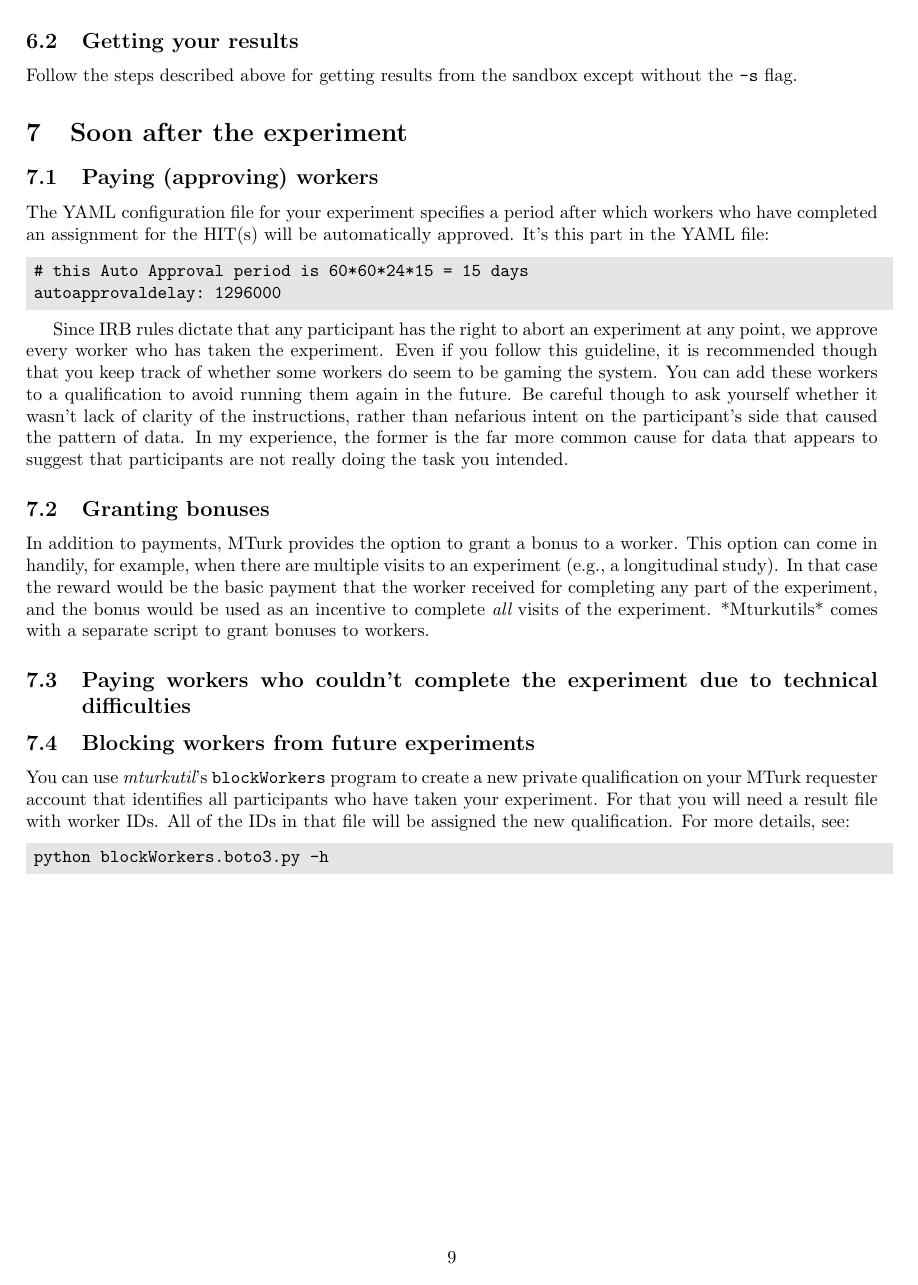
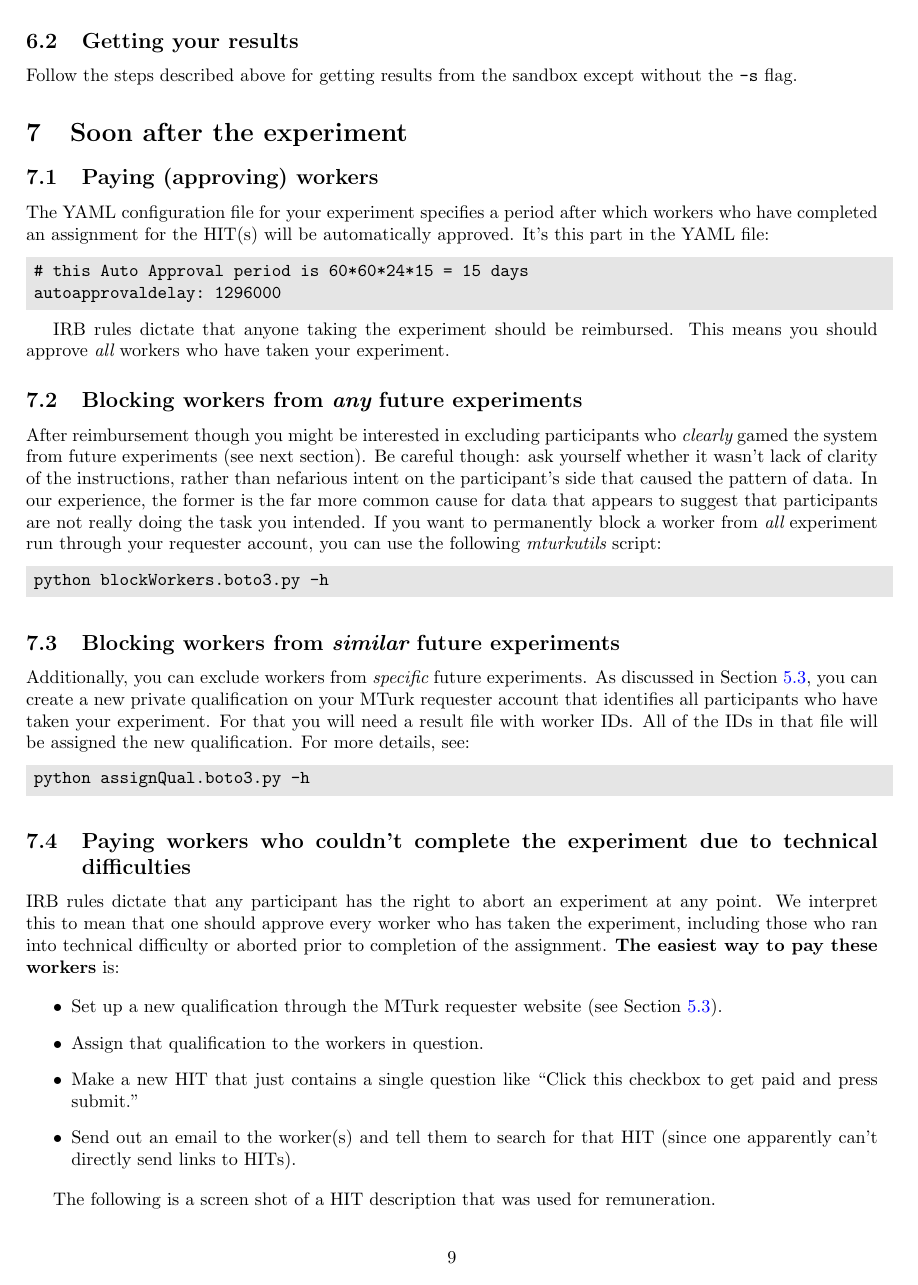
Before and after one commit to hlplab/Tutorial-MTurk-experiments-via-mturkutils, a LaTeX document (conducting-MTurk-experiments.tex): page 9 of 9 before the commit and page 9 of 11 after it. Compiled offline with pdfLaTeX.

Commit message:
integrated Wednesday's feedback on remuneration of workers who experienced techical difficulty

```diff
--- a/conducting-MTurk-experiments.tex
+++ b/conducting-MTurk-experiments.tex
@@ -358,21 +358,34 @@ The YAML configuration file for your experiment specifies a period after which w
 autoapprovaldelay: 1296000
 \end{code}
 
-Since IRB rules dictate that any participant has the right to abort an experiment at any point, we approve every worker who has taken the experiment. Even if you follow this guideline, it is recommended though that you keep track of whether some workers do seem to be gaming the system. You can add these workers to a qualification to avoid running them again in the future. Be careful though to ask yourself whether it wasn't lack of clarity of the instructions, rather than nefarious intent on the participant's side that caused the pattern of data. In my experience, the former is the far more common cause for data that appears to suggest that participants are not really doing the task you intended.
+IRB rules dictate that anyone taking the experiment should be reimbursed. This means you should approve {\em all} workers who have taken your experiment.
 
-\subsection{Granting bonuses}
 
-In addition to payments, MTurk provides the option to grant a bonus to a worker. This option can come in handily, for example, when there are multiple visits to an experiment (e.g., a longitudinal study). In that case the reward would be the basic payment that the worker received for completing any part of the experiment, and the bonus would be used as an incentive to complete {\em all} visits of the experiment. *Mturkutils* comes with a separate script to grant bonuses to workers.
-
-\subsection{Paying workers who couldn't complete the experiment due to technical difficulties}\label{sec:pay-incomplete}
-
-% asked Wednesday about this.
-
-\subsection{Blocking workers from future experiments}
-You can use {\em mturkutil}'s \texttt{blockWorkers} program to create a new private qualification on your MTurk requester account that identifies all participants who have taken your experiment. For that you will need a result file with worker IDs. All of the IDs in that file will be assigned the new qualification. For more details, see:
+\subsection{Blocking workers from {\em any} future experiments}
+After reimbursement though you might be interested in excluding participants who {\em clearly} gamed the system from future experiments (see next section). Be careful though:  ask yourself whether it wasn't lack of clarity of the instructions, rather than nefarious intent on the participant's side that caused the pattern of data. In our experience, the former is the far more common cause for data that appears to suggest that participants are not really doing the task you intended. If you want to permanently block a worker from {\em all} experiment run through your requester account, you can use the following {\em mturkutils} script:
 
 \begin{code}
 python blockWorkers.boto3.py -h
 \end{code}
 
 
+\subsection{Blocking workers from {\em similar} future experiments}
+Additionally, you can exclude workers from {\em specific} future experiments. As discussed in Section \ref{sec:private-qualification}, you can create a new private qualification on your MTurk requester account that identifies all participants who have taken your experiment. For that you will need a result file with worker IDs. All of the IDs in that file will be assigned the new qualification. For more details, see:
+
+\begin{code}
+python assignQual.boto3.py -h
+\end{code}
+
+
+\subsection{Paying workers who couldn't complete the experiment due to technical difficulties}\label{sec:pay-incomplete}
+
+IRB rules dictate that any participant has the right to abort an experiment at any point. We interpret this to mean that one should approve every worker who has taken the experiment, including those who ran into technical difficulty or aborted prior to completion of the assignment. {\bf The easiest way to pay these workers} is:
+
+\begin{itemize}
+	\item Set up a new qualification through the MTurk requester website (see Section \ref{sec:private-qualification}).
+	\item Assign that qualification to the workers in question.
+	\item Make a new HIT that just contains a single question like ``Click this checkbox to get paid and press submit.''
+	\item Send out an email to the worker(s) and tell them to search for that HIT (since one apparently can't directly send links to HITs).
+\end{itemize}
+
+The following is a screen shot of a HIT description that was used for remuneration.
```
Also changed, not shown: conducting-MTurk-experiments.pdf, figures/remuneration.png (added), conducting-MTurk-experiments.tex (17 more changed lines).
